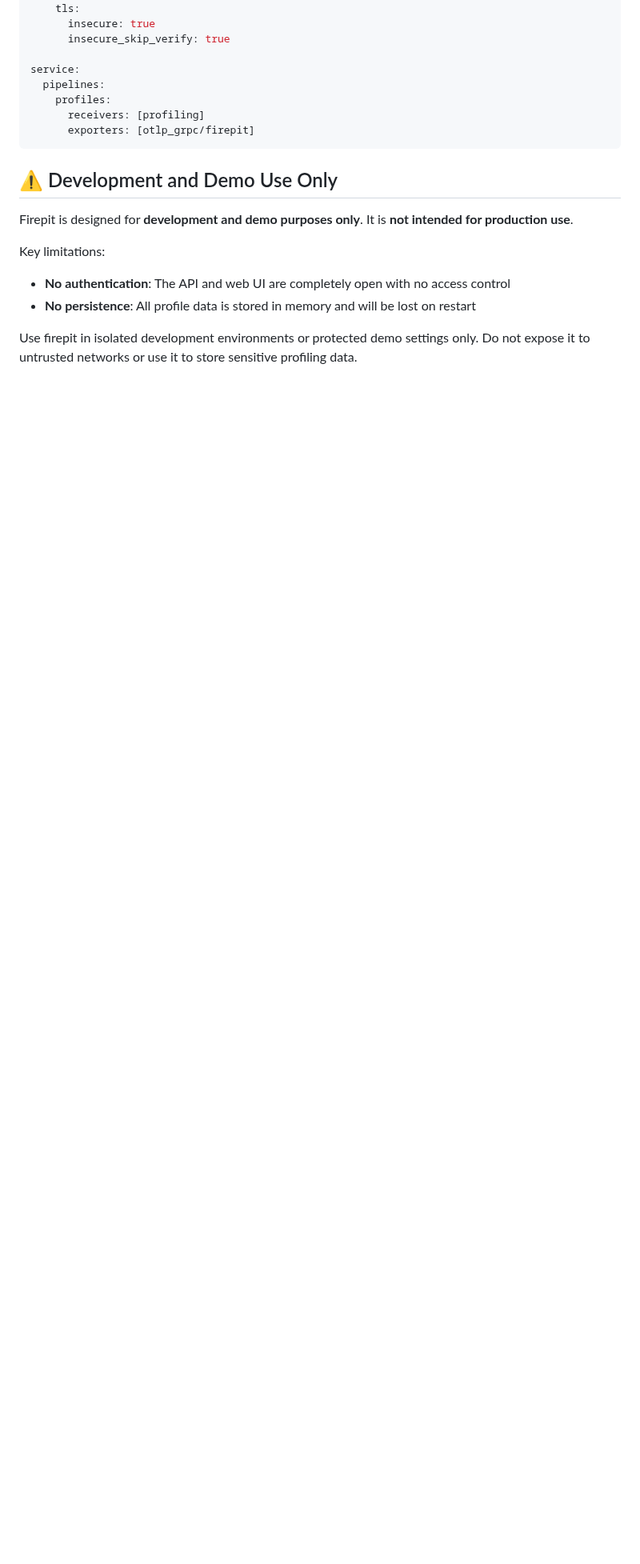
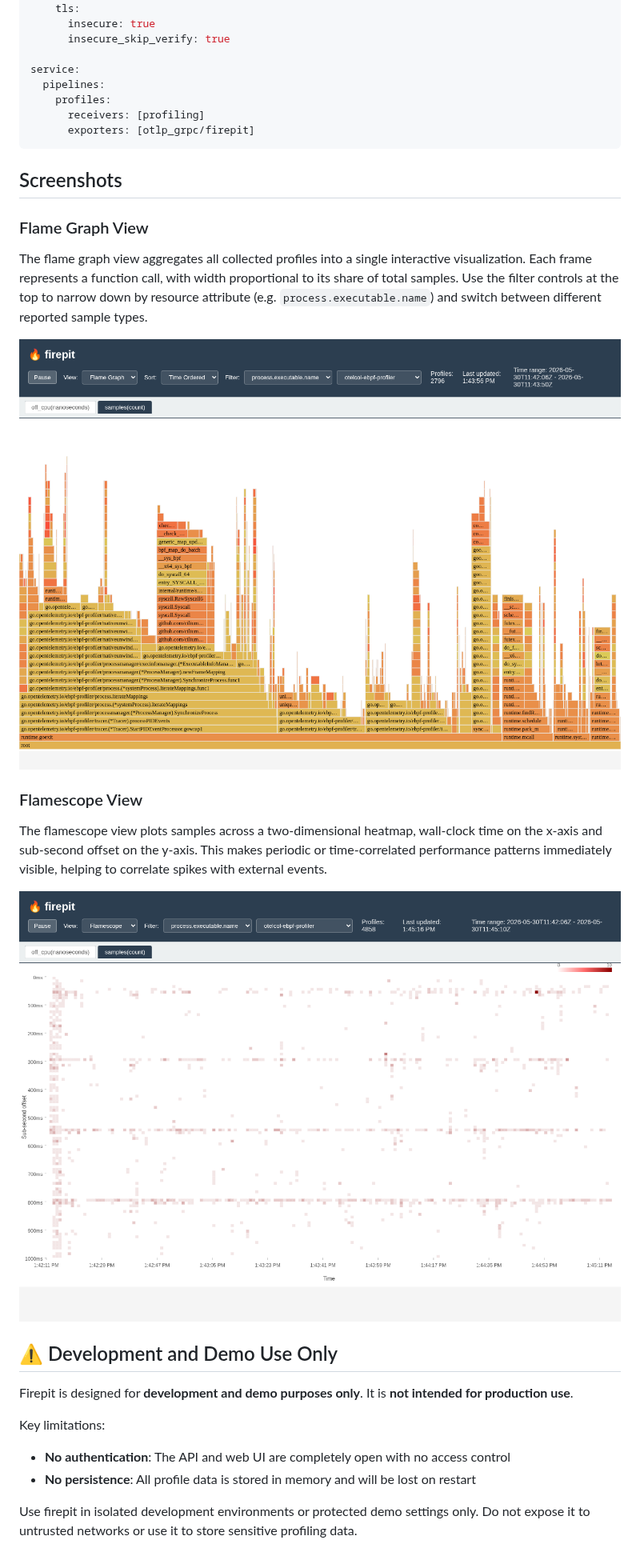
Before and after one commit to florianl/firepit, a Markdown page: README.md, the part around the change. Shown at 80% size. Rendered like a GitHub page; pictures changed too: img/flamegraph.png (added), img/flamescope.png (added); blank space fills up the shorter version.

Commit message:
README: add screenshots (#39)
Signed-off-by: Florian Lehner <dev@der-flo.net>

````diff
--- a/README.md
+++ b/README.md
@@ -53,6 +53,20 @@ service:
       exporters: [otlp_grpc/firepit]
 ```
 
+## Screenshots
+
+### Flame Graph View
+
+The flame graph view aggregates all collected profiles into a single interactive visualization. Each frame represents a function call, with width proportional to its share of total samples. Use the filter controls at the top to narrow down by resource attribute (e.g. `process.executable.name`) and switch between different reported sample types.
+
+![Flame graph view showing aggregated CPU profiles](img/flamegraph.png)
+
+### Flamescope View
+
+The flamescope view plots samples across a two-dimensional heatmap, wall-clock time on the x-axis and sub-second offset on the y-axis. This makes periodic or time-correlated performance patterns immediately visible, helping to correlate spikes with external events.
+
+![Flamescope view showing time-based profile heatmap](img/flamescope.png)
+
 ## ⚠️ Development and Demo Use Only
 
 Firepit is designed for **development and demo purposes only**. It is **not intended for production use**.
````
